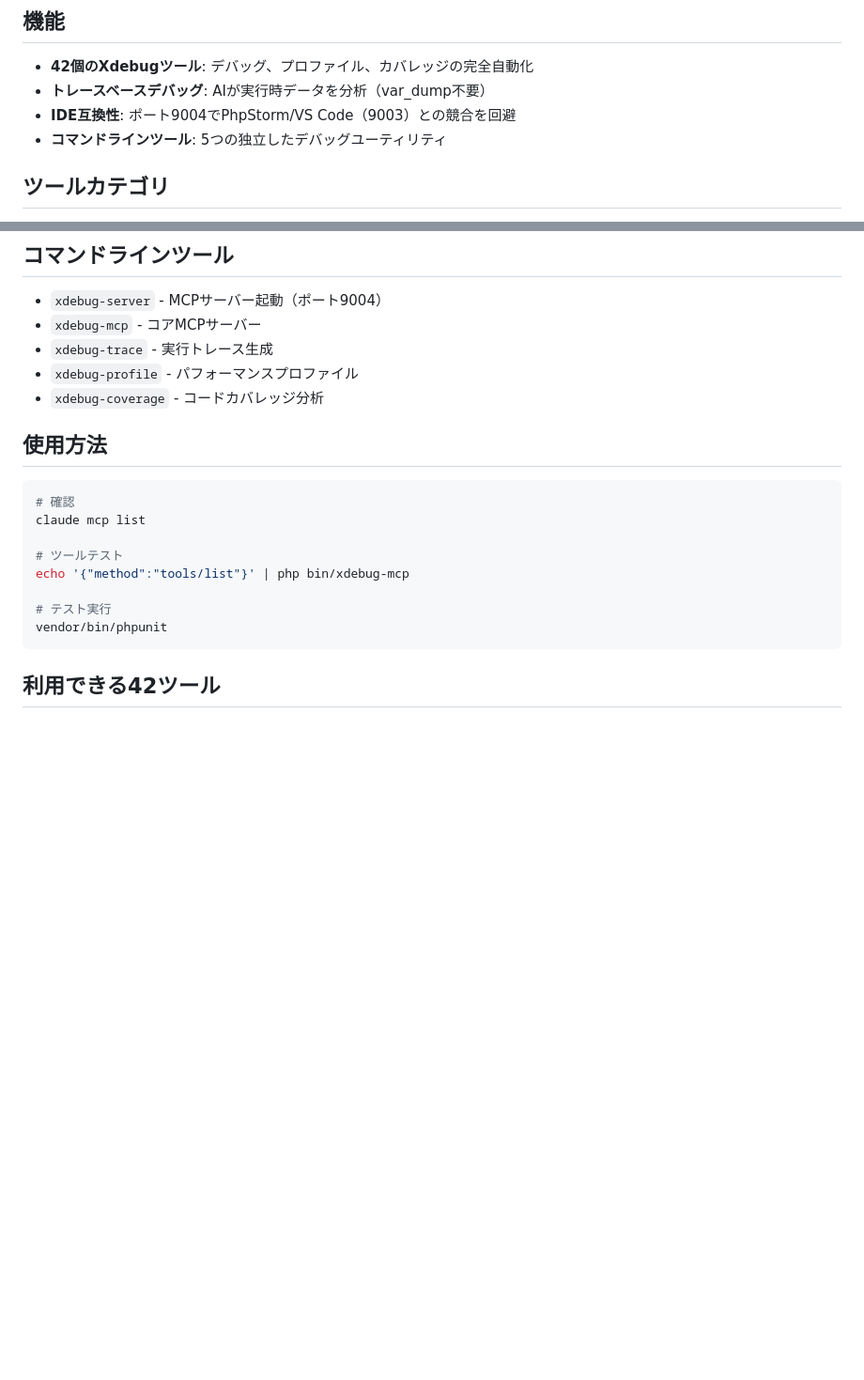
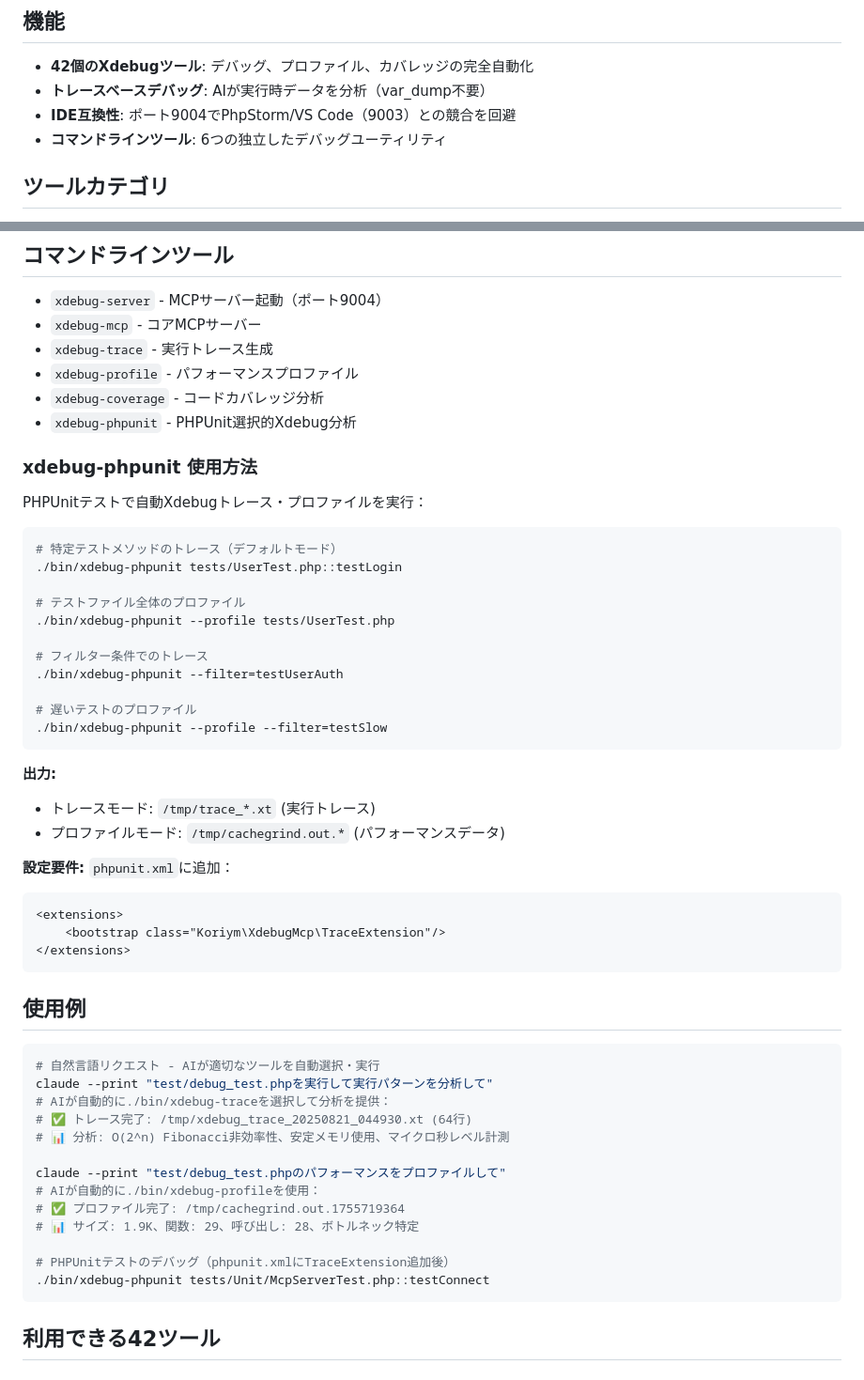
Before and after one commit to koriym/xdebug-mcp, a Markdown page: README-ja.md, 2 parts joined by grey strips. Shown at 94% size. Rendered like a GitHub page; blank space fills up the shorter version.

Commit message:
Update Japanese README with xdebug-phpunit and natural language examples
- Add xdebug-phpunit tool documentation
- Include natural language usage examples
- Update namespace to Koriym\XdebugMcp
- Add PHPUnit selective tracing configuration

🤖 Generated with [Claude Code](https://claude.ai/code)

Co-Authored-By: Claude <noreply@anthropic.com>

````diff
--- a/README-ja.md
+++ b/README-ja.md
@@ -11,7 +11,7 @@ PHP Xdebug のデバッグ、プロファイル、カバレッジ分析をAIが
 - **42個のXdebugツール**: デバッグ、プロファイル、カバレッジの完全自動化
 - **トレースベースデバッグ**: AIが実行時データを分析（var_dump不要）
 - **IDE互換性**: ポート9004でPhpStorm/VS Code（9003）との競合を回避
-- **コマンドラインツール**: 5つの独立したデバッグユーティリティ
+- **コマンドラインツール**: 6つの独立したデバッグユーティリティ
 
 ## ツールカテゴリ
 
@@ -82,18 +82,54 @@ claude mcp list
 - `xdebug-trace` - 実行トレース生成
 - `xdebug-profile` - パフォーマンスプロファイル
 - `xdebug-coverage` - コードカバレッジ分析
+- `xdebug-phpunit` - PHPUnit選択的Xdebug分析
 
-## 使用方法
+### xdebug-phpunit 使用方法
+
+PHPUnitテストで自動Xdebugトレース・プロファイルを実行：
 
 ```bash
-# 確認
-claude mcp list
+# 特定テストメソッドのトレース（デフォルトモード）
+./bin/xdebug-phpunit tests/UserTest.php::testLogin
 
-# ツールテスト
-echo '{"method":"tools/list"}' | php bin/xdebug-mcp
+# テストファイル全体のプロファイル
+./bin/xdebug-phpunit --profile tests/UserTest.php
 
-# テスト実行
-vendor/bin/phpunit
+# フィルター条件でのトレース
+./bin/xdebug-phpunit --filter=testUserAuth
+
+# 遅いテストのプロファイル
+./bin/xdebug-phpunit --profile --filter=testSlow
+```
+
+**出力:**
+- トレースモード: `/tmp/trace_*.xt` (実行トレース)
+- プロファイルモード: `/tmp/cachegrind.out.*` (パフォーマンスデータ)
+
+**設定要件:**
+`phpunit.xml`に追加：
+```xml
+<extensions>
+    <bootstrap class="Koriym\XdebugMcp\TraceExtension"/>
+</extensions>
+```
+
+## 使用例
+
+```bash
+# 自然言語リクエスト - AIが適切なツールを自動選択・実行
+claude --print "test/debug_test.phpを実行して実行パターンを分析して"
+# AIが自動的に./bin/xdebug-traceを選択して分析を提供：
+# ✅ トレース完了: /tmp/xdebug_trace_20250821_044930.xt (64行)
+# 📊 分析: O(2^n) Fibonacci非効率性、安定メモリ使用、マイクロ秒レベル計測
+
+claude --print "test/debug_test.phpのパフォーマンスをプロファイルして"
+# AIが自動的に./bin/xdebug-profileを使用：
+# ✅ プロファイル完了: /tmp/cachegrind.out.1755719364
+# 📊 サイズ: 1.9K、関数: 29、呼び出し: 28、ボトルネック特定
+
+# PHPUnitテストのデバッグ（phpunit.xmlにTraceExtension追加後）
+./bin/xdebug-phpunit tests/Unit/McpServerTest.php::testConnect
 ```
 
 ## 利用できる42ツール
````
